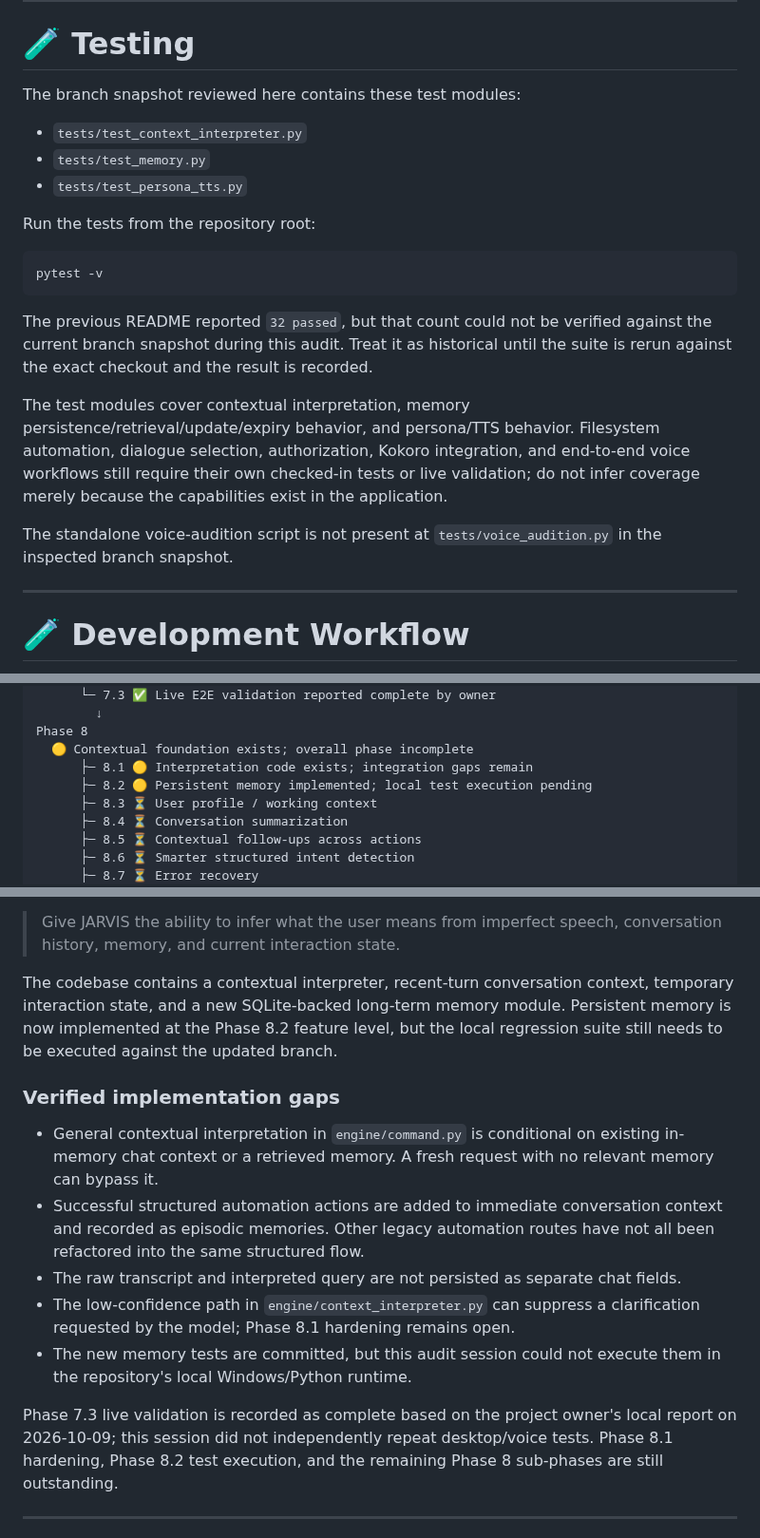
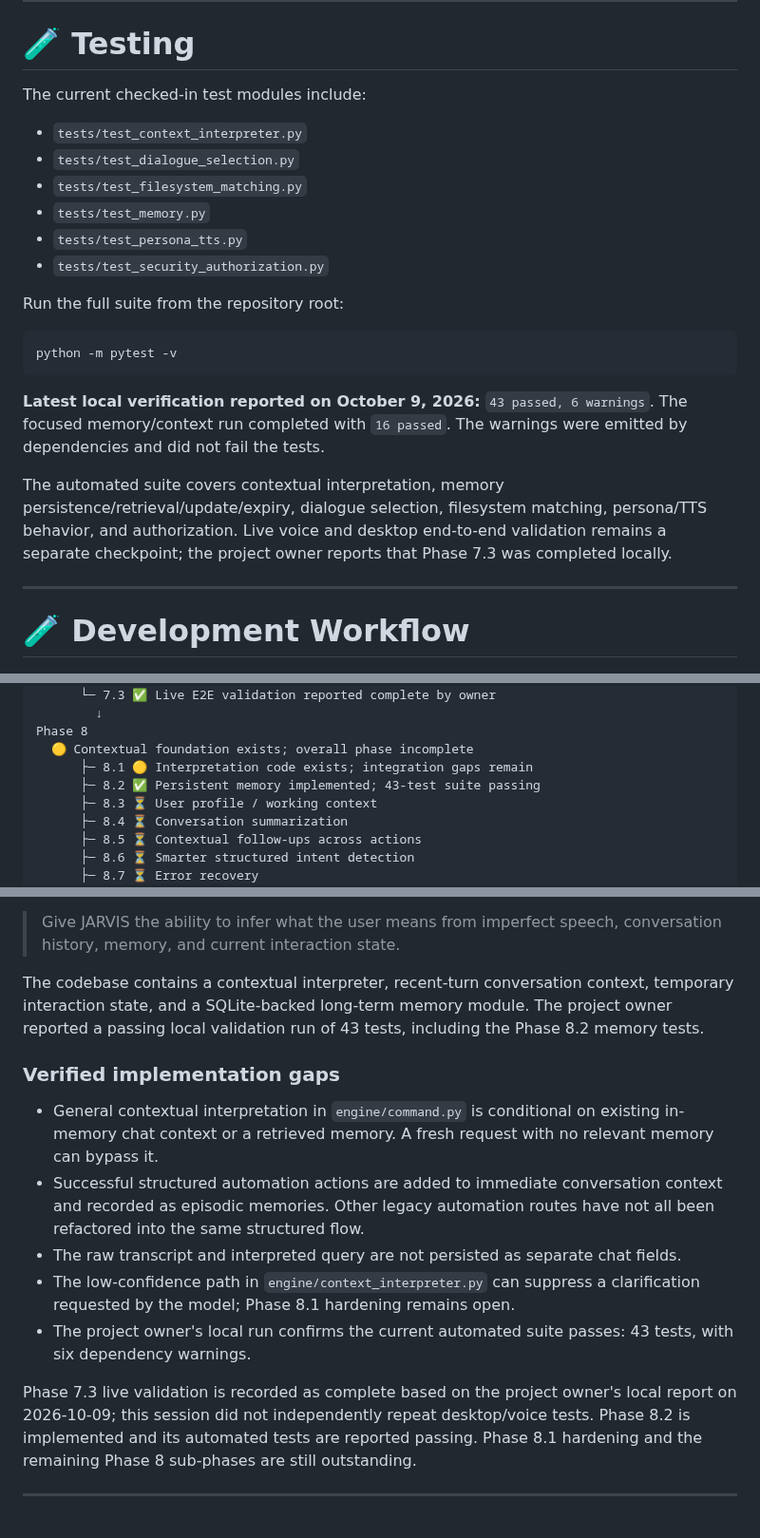
Before and after one commit to AbhiDevLab/J.A.R.V.I.S, a Markdown page: README.md, 3 parts joined by grey strips. Shown at 95% size. GitHub-like rendering.

Commit message:
docs: record passing Phase 8.2 and full regression results

```diff
--- a/README.md
+++ b/README.md
@@ -702,23 +702,24 @@ When `run.py` is used, the application manages the main JARVIS process and hotwo
 
 # 🧪 Testing
 
-The branch snapshot reviewed here contains these test modules:
+The current checked-in test modules include:
 
 - `tests/test_context_interpreter.py`
+- `tests/test_dialogue_selection.py`
+- `tests/test_filesystem_matching.py`
 - `tests/test_memory.py`
 - `tests/test_persona_tts.py`
+- `tests/test_security_authorization.py`
 
-Run the tests from the repository root:
+Run the full suite from the repository root:
 
 ~~~bash
-pytest -v
+python -m pytest -v
 ~~~
 
-The previous README reported `32 passed`, but that count could not be verified against the current branch snapshot during this audit. Treat it as historical until the suite is rerun against the exact checkout and the result is recorded.
+**Latest local verification reported on October 9, 2026:** `43 passed, 6 warnings`. The focused memory/context run completed with `16 passed`. The warnings were emitted by dependencies and did not fail the tests.
 
-The test modules cover contextual interpretation, memory persistence/retrieval/update/expiry behavior, and persona/TTS behavior. Filesystem automation, dialogue selection, authorization, Kokoro integration, and end-to-end voice workflows still require their own checked-in tests or live validation; do not infer coverage merely because the capabilities exist in the application.
-
-The standalone voice-audition script is not present at `tests/voice_audition.py` in the inspected branch snapshot.
+The automated suite covers contextual interpretation, memory persistence/retrieval/update/expiry, dialogue selection, filesystem matching, persona/TTS behavior, and authorization. Live voice and desktop end-to-end validation remains a separate checkpoint; the project owner reports that Phase 7.3 was completed locally.
 
 ---
 
@@ -761,7 +762,7 @@ Phase 7
 Phase 8
   🟡 Contextual foundation exists; overall phase incomplete
       ├─ 8.1 🟡 Interpretation code exists; integration gaps remain
-      ├─ 8.2 🟡 Persistent memory implemented; local test execution pending
+      ├─ 8.2 ✅ Persistent memory implemented; 43-test suite passing
       ├─ 8.3 ⏳ User profile / working context
       ├─ 8.4 ⏳ Conversation summarization
       ├─ 8.5 ⏳ Contextual follow-ups across actions
@@ -787,7 +788,7 @@ The Phase 8 objective is:
 
 > Give JARVIS the ability to infer what the user means from imperfect speech, conversation history, memory, and current interaction state.
 
-The codebase contains a contextual interpreter, recent-turn conversation context, temporary interaction state, and a new SQLite-backed long-term memory module. Persistent memory is now implemented at the Phase 8.2 feature level, but the local regression suite still needs to be executed against the updated branch.
+The codebase contains a contextual interpreter, recent-turn conversation context, temporary interaction state, and a SQLite-backed long-term memory module. The project owner reported a passing local validation run of 43 tests, including the Phase 8.2 memory tests.
 
 ### Verified implementation gaps
 
@@ -795,9 +796,9 @@ The codebase contains a contextual interpreter, recent-turn conversation context
 - Successful structured automation actions are added to immediate conversation context and recorded as episodic memories. Other legacy automation routes have not all been refactored into the same structured flow.
 - The raw transcript and interpreted query are not persisted as separate chat fields.
 - The low-confidence path in `engine/context_interpreter.py` can suppress a clarification requested by the model; Phase 8.1 hardening remains open.
-- The new memory tests are committed, but this audit session could not execute them in the repository's local Windows/Python runtime.
+- The project owner's local run confirms the current automated suite passes: 43 tests, with six dependency warnings.
 
-Phase 7.3 live validation is recorded as complete based on the project owner's local report on 2026-10-09; this session did not independently repeat desktop/voice tests. Phase 8.1 hardening, Phase 8.2 test execution, and the remaining Phase 8 sub-phases are still outstanding.
+Phase 7.3 live validation is recorded as complete based on the project owner's local report on 2026-10-09; this session did not independently repeat desktop/voice tests. Phase 8.2 is implemented and its automated tests are reported passing. Phase 8.1 hardening and the remaining Phase 8 sub-phases are still outstanding.
 
 ---
 
```
